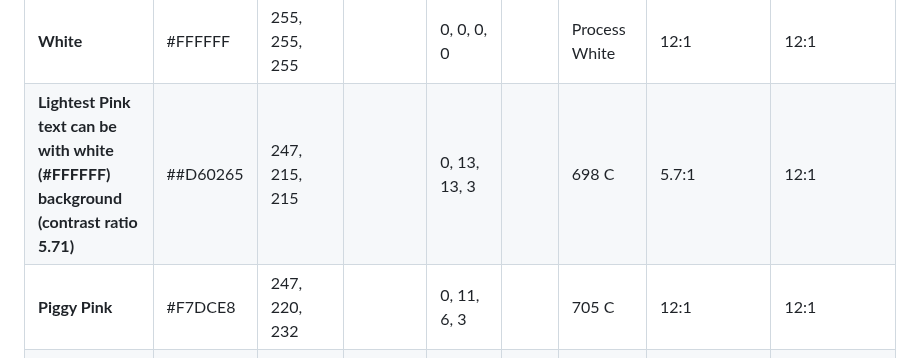
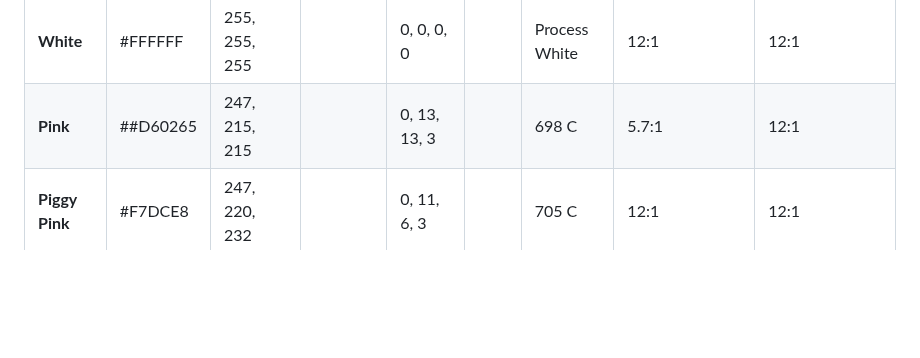
Before and after one commit to international-dance/ID, a Markdown page: STYLEGUIDE.md, the part around the change. GitHub-like rendering; blank space fills up the shorter version.

```diff
--- a/STYLEGUIDE.md
+++ b/STYLEGUIDE.md
@@ -53,7 +53,7 @@ Representations in various color formats:
     <td>12:1</td>
   </tr>
   <tr style="background-color: ##D60265;">
-    <td><strong>Lightest Pink text can be with white (#FFFFFF) background (contrast ratio 5.71)</strong></td>
+    <td><strong>Pink</strong></td>
     <td>##D60265</td>
     <td>247, 215, 215</td>
     <td></td>
```
